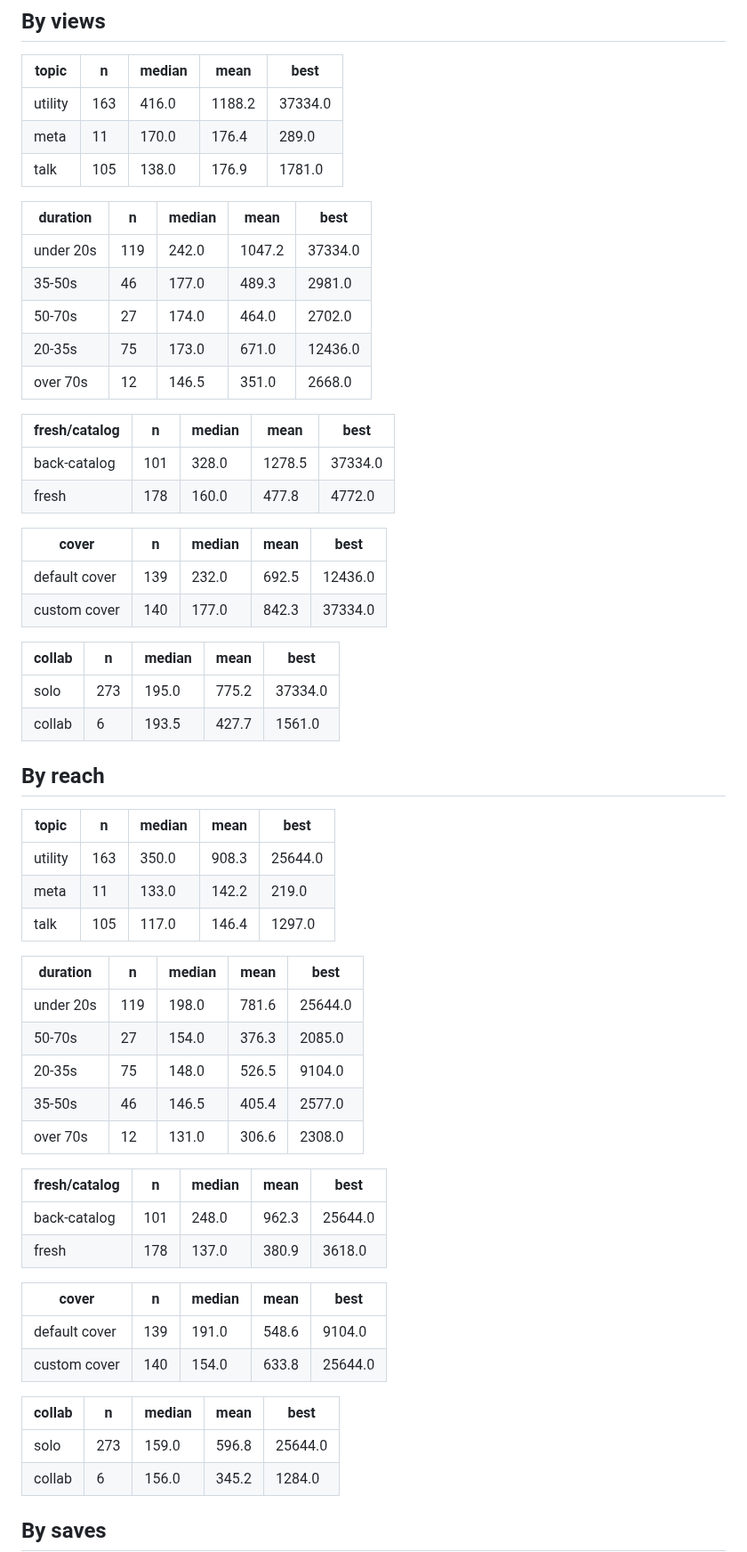
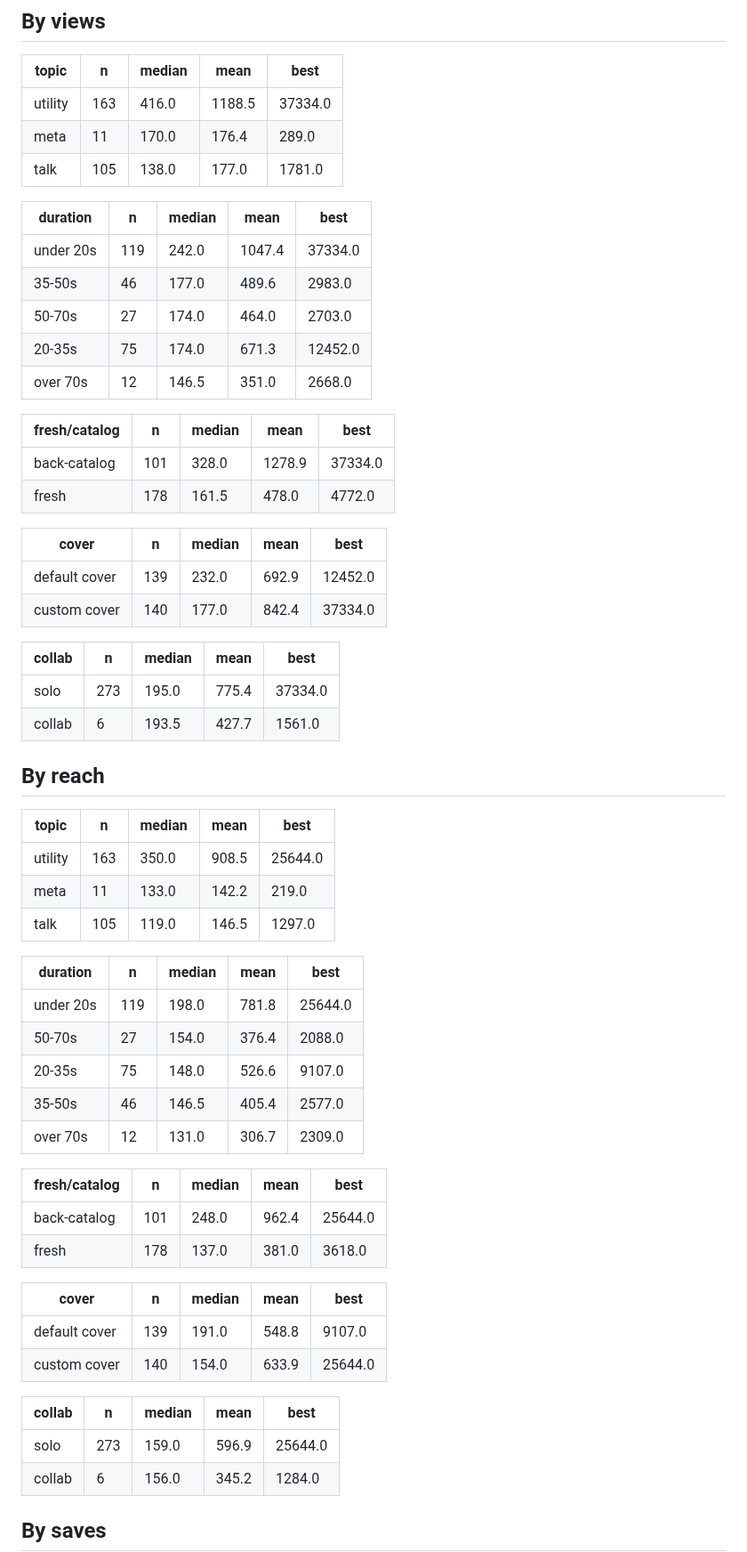
Before and after one commit to step427/dadhax-reels, a Markdown page: stats/CRAFT.md, the part around one of its changes. Shown at 89% size. Rendered like a GitHub page.

Commit message:
Stats snapshot

```diff
--- a/stats/CRAFT.md
+++ b/stats/CRAFT.md
@@ -39,62 +39,62 @@ _Share of the reel actually watched. This is the hook test._
 
 | topic | n | median | mean | best |
 |---|---|---|---|---|
-| utility | 163 | 416.0 | 1188.2 | 37334.0 |
+| utility | 163 | 416.0 | 1188.5 | 37334.0 |
 | meta | 11 | 170.0 | 176.4 | 289.0 |
-| talk | 105 | 138.0 | 176.9 | 1781.0 |
+| talk | 105 | 138.0 | 177.0 | 1781.0 |
 
 | duration | n | median | mean | best |
 |---|---|---|---|---|
-| under 20s | 119 | 242.0 | 1047.2 | 37334.0 |
-| 35-50s | 46 | 177.0 | 489.3 | 2981.0 |
-| 50-70s | 27 | 174.0 | 464.0 | 2702.0 |
-| 20-35s | 75 | 173.0 | 671.0 | 12436.0 |
+| under 20s | 119 | 242.0 | 1047.4 | 37334.0 |
+| 35-50s | 46 | 177.0 | 489.6 | 2983.0 |
+| 50-70s | 27 | 174.0 | 464.0 | 2703.0 |
+| 20-35s | 75 | 174.0 | 671.3 | 12452.0 |
 | over 70s | 12 | 146.5 | 351.0 | 2668.0 |
 
 | fresh/catalog | n | median | mean | best |
 |---|---|---|---|---|
-| back-catalog | 101 | 328.0 | 1278.5 | 37334.0 |
-| fresh | 178 | 160.0 | 477.8 | 4772.0 |
+| back-catalog | 101 | 328.0 | 1278.9 | 37334.0 |
+| fresh | 178 | 161.5 | 478.0 | 4772.0 |
 
 | cover | n | median | mean | best |
 |---|---|---|---|---|
-| default cover | 139 | 232.0 | 692.5 | 12436.0 |
-| custom cover | 140 | 177.0 | 842.3 | 37334.0 |
+| default cover | 139 | 232.0 | 692.9 | 12452.0 |
+| custom cover | 140 | 177.0 | 842.4 | 37334.0 |
 
 | collab | n | median | mean | best |
 |---|---|---|---|---|
-| solo | 273 | 195.0 | 775.2 | 37334.0 |
+| solo | 273 | 195.0 | 775.4 | 37334.0 |
 | collab | 6 | 193.5 | 427.7 | 1561.0 |
 
 ## By reach
 
 | topic | n | median | mean | best |
 |---|---|---|---|---|
-| utility | 163 | 350.0 | 908.3 | 25644.0 |
+| utility | 163 | 350.0 | 908.5 | 25644.0 |
 | meta | 11 | 133.0 | 142.2 | 219.0 |
-| talk | 105 | 117.0 | 146.4 | 1297.0 |
+| talk | 105 | 119.0 | 146.5 | 1297.0 |
 
 | duration | n | median | mean | best |
 |---|---|---|---|---|
-| under 20s | 119 | 198.0 | 781.6 | 25644.0 |
-| 50-70s | 27 | 154.0 | 376.3 | 2085.0 |
-| 20-35s | 75 | 148.0 | 526.5 | 9104.0 |
+| under 20s | 119 | 198.0 | 781.8 | 25644.0 |
+| 50-70s | 27 | 154.0 | 376.4 | 2088.0 |
+| 20-35s | 75 | 148.0 | 526.6 | 9107.0 |
 | 35-50s | 46 | 146.5 | 405.4 | 2577.0 |
-| over 70s | 12 | 131.0 | 306.6 | 2308.0 |
+| over 70s | 12 | 131.0 | 306.7 | 2309.0 |
 
 | fresh/catalog | n | median | mean | best |
 |---|---|---|---|---|
-| back-catalog | 101 | 248.0 | 962.3 | 25644.0 |
-| fresh | 178 | 137.0 | 380.9 | 3618.0 |
+| back-catalog | 101 | 248.0 | 962.4 | 25644.0 |
+| fresh | 178 | 137.0 | 381.0 | 3618.0 |
 
 | cover | n | median | mean | best |
 |---|---|---|---|---|
-| default cover | 139 | 191.0 | 548.6 | 9104.0 |
-| custom cover | 140 | 154.0 | 633.8 | 25644.0 |
+| default cover | 139 | 191.0 | 548.8 | 9107.0 |
+| custom cover | 140 | 154.0 | 633.9 | 25644.0 |
 
 | collab | n | median | mean | best |
 |---|---|---|---|---|
-| solo | 273 | 159.0 | 596.8 | 25644.0 |
+| solo | 273 | 159.0 | 596.9 | 25644.0 |
 | collab | 6 | 156.0 | 345.2 | 1284.0 |
 
 ## By saves
```
Also changed, not shown: other parts of stats/CRAFT.md (+3 -3 lines), stats/README.md (+1 -1 lines).
